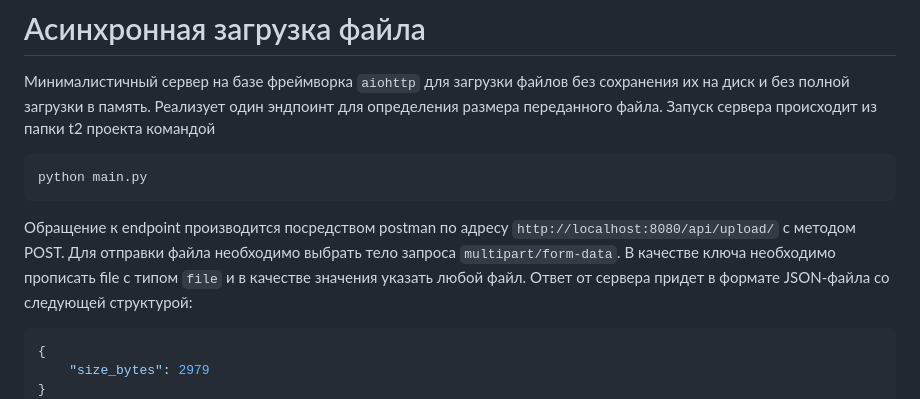
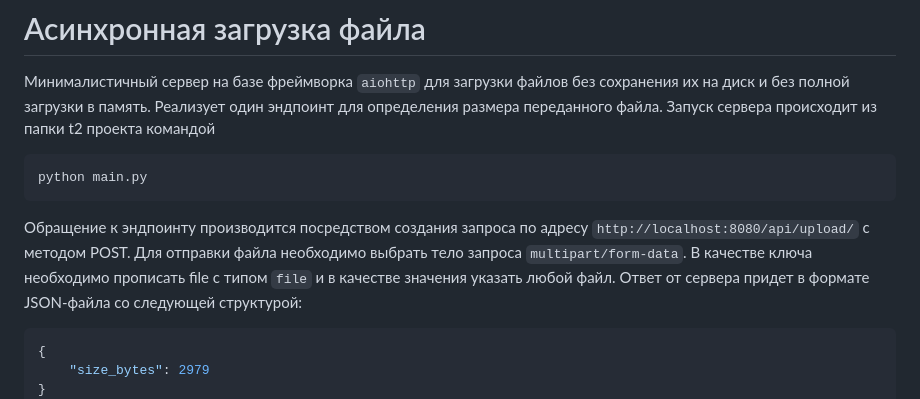
Before and after one commit to weahem/adservice, a Markdown page: README.md, the part around the change. GitHub-like rendering.

````diff
--- a/README.md
+++ b/README.md
@@ -182,7 +182,7 @@ http://127.0.0.1:8000/api/schema/redoc/
 ```bash
 python main.py
 ```
-Обращение к endpoint производится посредством postman по адресу `http://localhost:8080/api/upload/` с методом POST. Для отправки файла необходимо выбрать тело запроса `multipart/form-data`. В качестве ключа необходимо прописать file с типом `file` и в качестве значения указать любой файл.
+Обращение к эндпоинту производится посредством создания запроса по адресу `http://localhost:8080/api/upload/` с методом POST. Для отправки файла необходимо выбрать тело запроса `multipart/form-data`. В качестве ключа необходимо прописать file с типом `file` и в качестве значения указать любой файл.
 Ответ от сервера придет в формате JSON-файла со следующей структурой:
 ```JSON
 {
````
